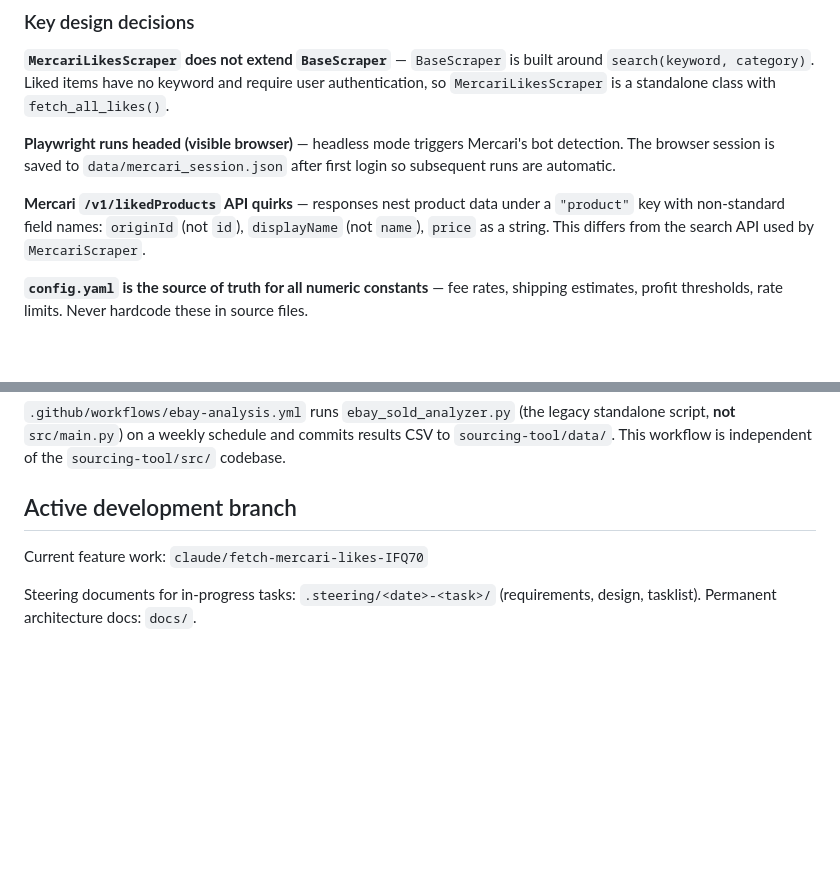
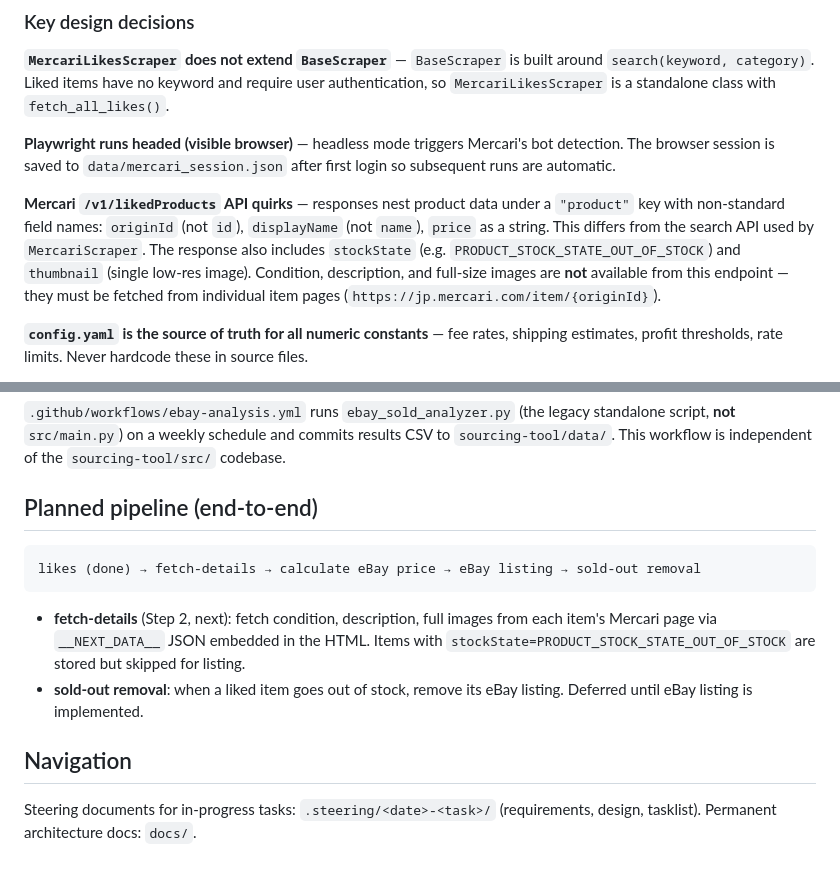
Before and after one commit to froger1985/froger1985, a Markdown page: CLAUDE.md, 2 parts joined by grey strips. Drawn GitHub-style; blank space fills up the shorter version.

Commit message:
docs: CLAUDE.md に likedProducts の制限事項とパイプラインロードマップを追記
- /v1/likedProducts は condition/description/画像を返さないことを明記
- stockState フィールドの説明を追加
- Step 2（item detail 取得）〜 sold-out removal までのパイプライン全体図を追加

https://claude.ai/code/session_01H4FiHXWFu9CwbYM8XWrq83

````diff
--- a/CLAUDE.md
+++ b/CLAUDE.md
@@ -55,7 +55,7 @@ Both pipelines write to the same `source_listings` table. The `source` column di
 
 **Playwright runs headed (visible browser)** — headless mode triggers Mercari's bot detection. The browser session is saved to `data/mercari_session.json` after first login so subsequent runs are automatic.
 
-**Mercari `/v1/likedProducts` API quirks** — responses nest product data under a `"product"` key with non-standard field names: `originId` (not `id`), `displayName` (not `name`), `price` as a string. This differs from the search API used by `MercariScraper`.
+**Mercari `/v1/likedProducts` API quirks** — responses nest product data under a `"product"` key with non-standard field names: `originId` (not `id`), `displayName` (not `name`), `price` as a string. This differs from the search API used by `MercariScraper`. The response also includes `stockState` (e.g. `PRODUCT_STOCK_STATE_OUT_OF_STOCK`) and `thumbnail` (single low-res image). Condition, description, and full-size images are **not** available from this endpoint — they must be fetched from individual item pages (`https://jp.mercari.com/item/{originId}`).
 
 **`config.yaml` is the source of truth for all numeric constants** — fee rates, shipping estimates, profit thresholds, rate limits. Never hardcode these in source files.
 
@@ -80,9 +80,16 @@ Both pipelines write to the same `source_listings` table. The `source` column di
 
 `.github/workflows/ebay-analysis.yml` runs `ebay_sold_analyzer.py` (the legacy standalone script, **not** `src/main.py`) on a weekly schedule and commits results CSV to `sourcing-tool/data/`. This workflow is independent of the `sourcing-tool/src/` codebase.
 
-## Active development branch
+## Planned pipeline (end-to-end)
 
-Current feature work: `claude/fetch-mercari-likes-IFQ70`
+```
+likes (done) → fetch-details → calculate eBay price → eBay listing → sold-out removal
+```
+
+- **fetch-details** (Step 2, next): fetch condition, description, full images from each item's Mercari page via `__NEXT_DATA__` JSON embedded in the HTML. Items with `stockState=PRODUCT_STOCK_STATE_OUT_OF_STOCK` are stored but skipped for listing.
+- **sold-out removal**: when a liked item goes out of stock, remove its eBay listing. Deferred until eBay listing is implemented.
+
+## Navigation
 
 Steering documents for in-progress tasks: `.steering/<date>-<task>/` (requirements, design, tasklist).
 Permanent architecture docs: `docs/`.
````
